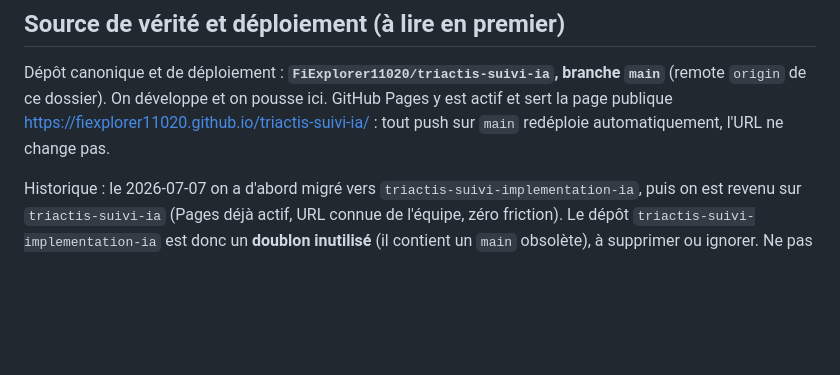
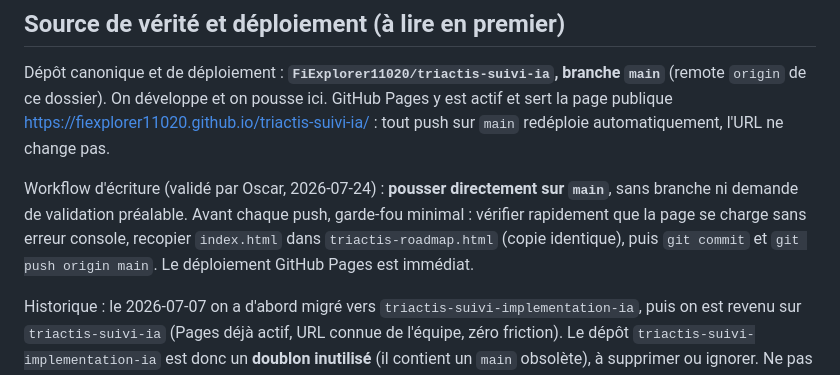
Before and after one commit to FiExplorer11020/triactis-suivi-ia, a Markdown page: CLAUDE.md, the part around the change. Rendered like a GitHub page; blank space fills up the shorter version.

Commit message:
docs: workflow d'ecriture = push direct sur main (valide par Oscar)
Co-Authored-By: Claude Opus 4.8 <noreply@anthropic.com>

```diff
--- a/CLAUDE.md
+++ b/CLAUDE.md
@@ -10,6 +10,12 @@ Dépôt canonique et de déploiement : **`FiExplorer11020/triactis-suivi-ia`, br
 (remote `origin` de ce dossier). On développe et on pousse ici. GitHub Pages y est actif et
 sert la page publique https://fiexplorer11020.github.io/triactis-suivi-ia/ : tout push sur
 `main` redéploie automatiquement, l'URL ne change pas.
+
+Workflow d'écriture (validé par Oscar, 2026-07-24) : **pousser directement sur `main`**,
+sans branche ni demande de validation préalable. Avant chaque push, garde-fou minimal :
+vérifier rapidement que la page se charge sans erreur console, recopier `index.html` dans
+`triactis-roadmap.html` (copie identique), puis `git commit` et `git push origin main`.
+Le déploiement GitHub Pages est immédiat.
 
 Historique : le 2026-07-07 on a d'abord migré vers `triactis-suivi-implementation-ia`, puis
 on est revenu sur `triactis-suivi-ia` (Pages déjà actif, URL connue de l'équipe, zéro
```
